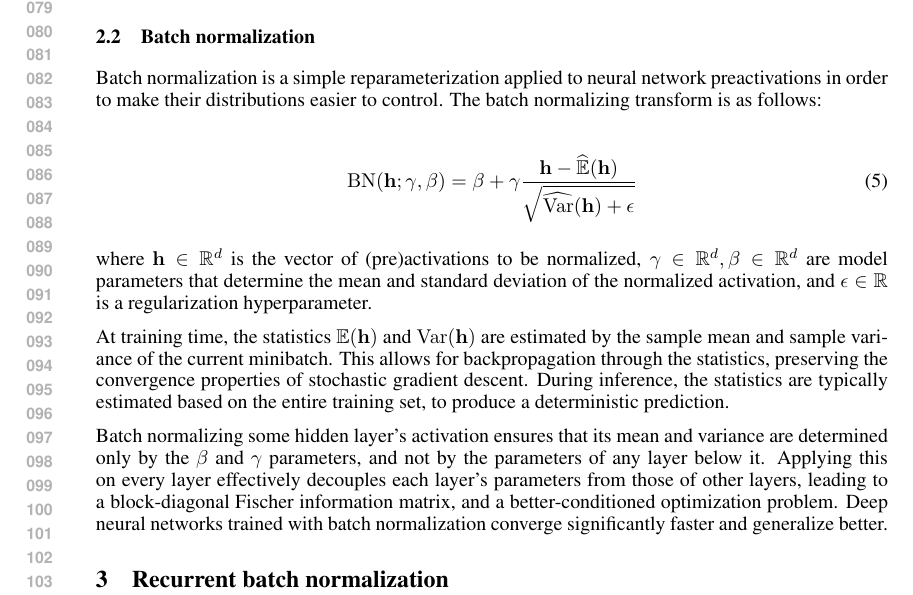
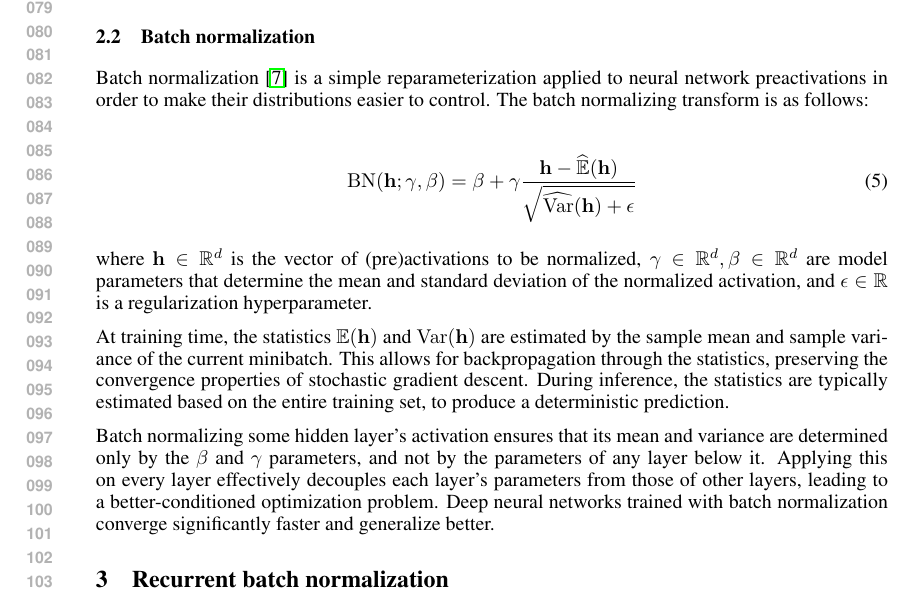
Before and after one commit to cooijmanstim/recurrent-batch-normalization, a LaTeX paper (paper/index.tex): part of page 2 of 5, cut so that both start at the same text. Compiled offline with pdfLaTeX.

Commit message:
add citation, remove falsehood

```diff
--- a/paper/index.tex
+++ b/paper/index.tex
@@ -132,7 +132,7 @@ With these gates, the model can control what to forget and what to remember.
 
 \subsection{Batch normalization}
 
-Batch normalization is a simple reparameterization applied to neural network preactivations in order to make their distributions easier to control.
+Batch normalization~\cite{batchnorm} is a simple reparameterization applied to neural network preactivations in order to make their distributions easier to control.
 The batch normalizing transform is as follows:
 
 \begin{align}
@@ -149,7 +149,7 @@ This allows for backpropagation through the statistics, preserving the convergen
 During inference, the statistics are typically estimated based on the entire training set, to produce a deterministic prediction.
 
 Batch normalizing some hidden layer's activation ensures that its mean and variance are determined only by the $\beta$ and $\gamma$ parameters, and not by the parameters of any layer below it.
-Applying this on every layer effectively decouples each layer's parameters from those of other layers, leading to a block-diagonal Fischer information matrix, and a better-conditioned optimization problem.
+Applying this on every layer effectively decouples each layer's parameters from those of other layers, leading to a better-conditioned optimization problem.
 Deep neural networks trained with batch normalization converge significantly faster and generalize better.
 
 \section{Recurrent batch normalization}
```
